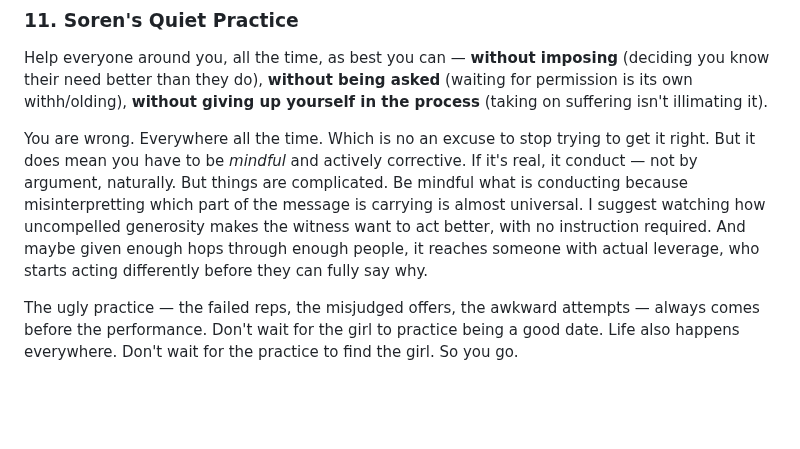
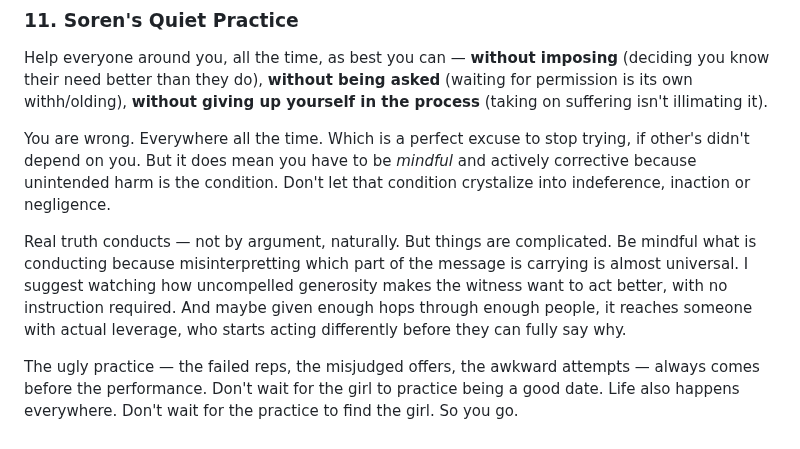
Before and after one commit to paul-ucryo/pathogen, a Markdown page: atlas-strong.md, the part around the change. Drawn GitHub-style; blank space fills up the shorter version.

```diff
--- a/atlas-strong.md
+++ b/atlas-strong.md
@@ -51,6 +51,8 @@ Help everyone around you, all the time, as best you can —
 **without being asked** (waiting for permission is its own withh/olding),
 **without giving up yourself in the process** (taking on suffering isn't illimating it).
 
-You are wrong. Everywhere all the time. Which is no an excuse to stop trying to get it right. But it does mean you have to be *mindful* and actively corrective. If it's real, it conduct — not by argument, naturally. But things are complicated. Be mindful what is conducting because misinterpretting which part of the message is carrying is almost universal. I suggest watching how uncompelled generosity makes the witness want to act better, with no instruction required. And maybe given enough hops through enough people, it reaches someone with actual leverage, who starts acting differently before they can fully say why.
+You are wrong. Everywhere all the time. Which is a perfect excuse to stop trying, if other's didn't depend on you. But it does mean you have to be *mindful* and actively corrective because unintended harm is the condition. Don't let that condition crystalize into indeference, inaction or negligence.
+
+Real truth conducts — not by argument, naturally. But things are complicated. Be mindful what is conducting because misinterpretting which part of the message is carrying is almost universal. I suggest watching how uncompelled generosity makes the witness want to act better, with no instruction required. And maybe given enough hops through enough people, it reaches someone with actual leverage, who starts acting differently before they can fully say why.
 
 The ugly practice — the failed reps, the misjudged offers, the awkward attempts — always comes before the performance. Don't wait for the girl to practice being a good date. Life also happens everywhere. Don't wait for the practice to find the girl. So you go.
```
